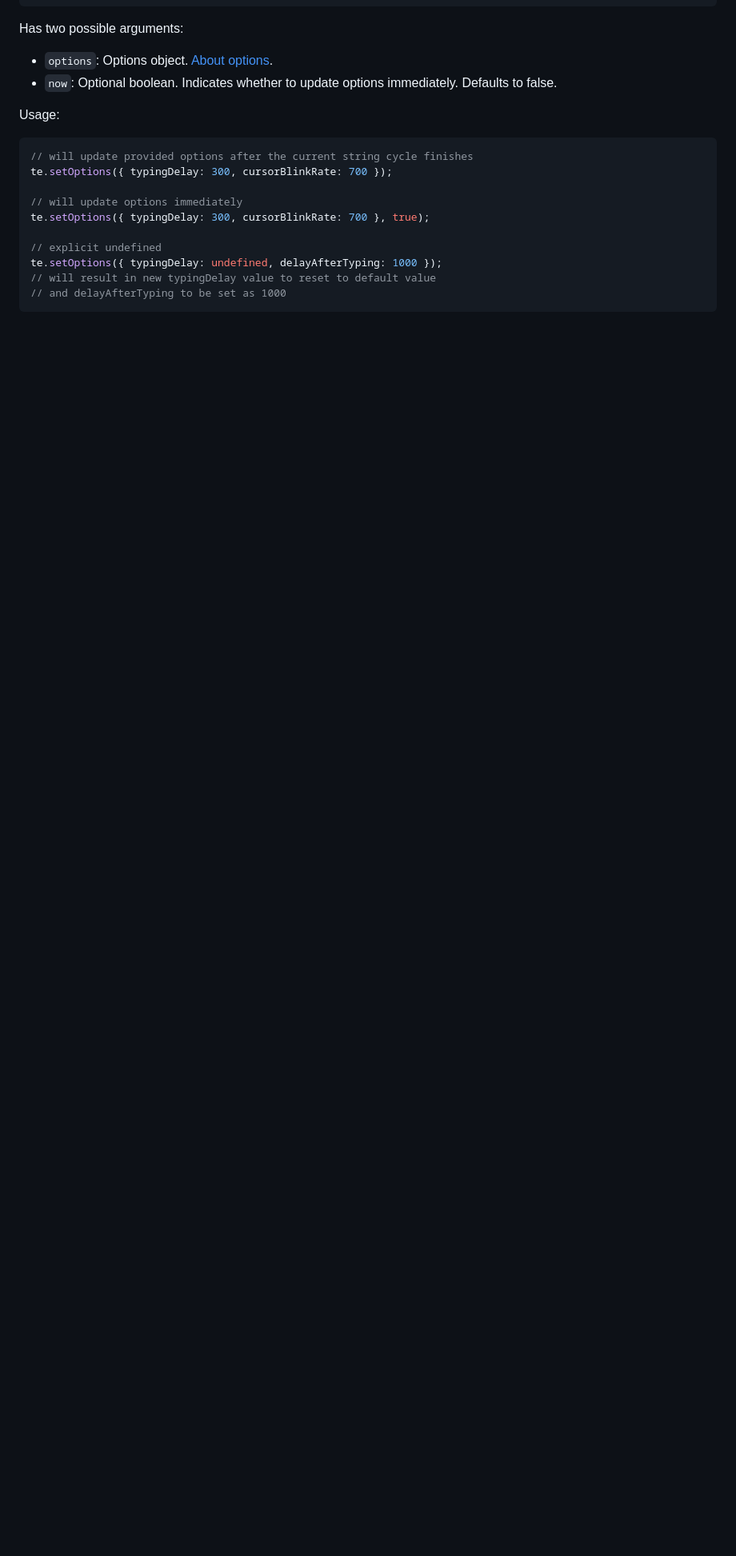
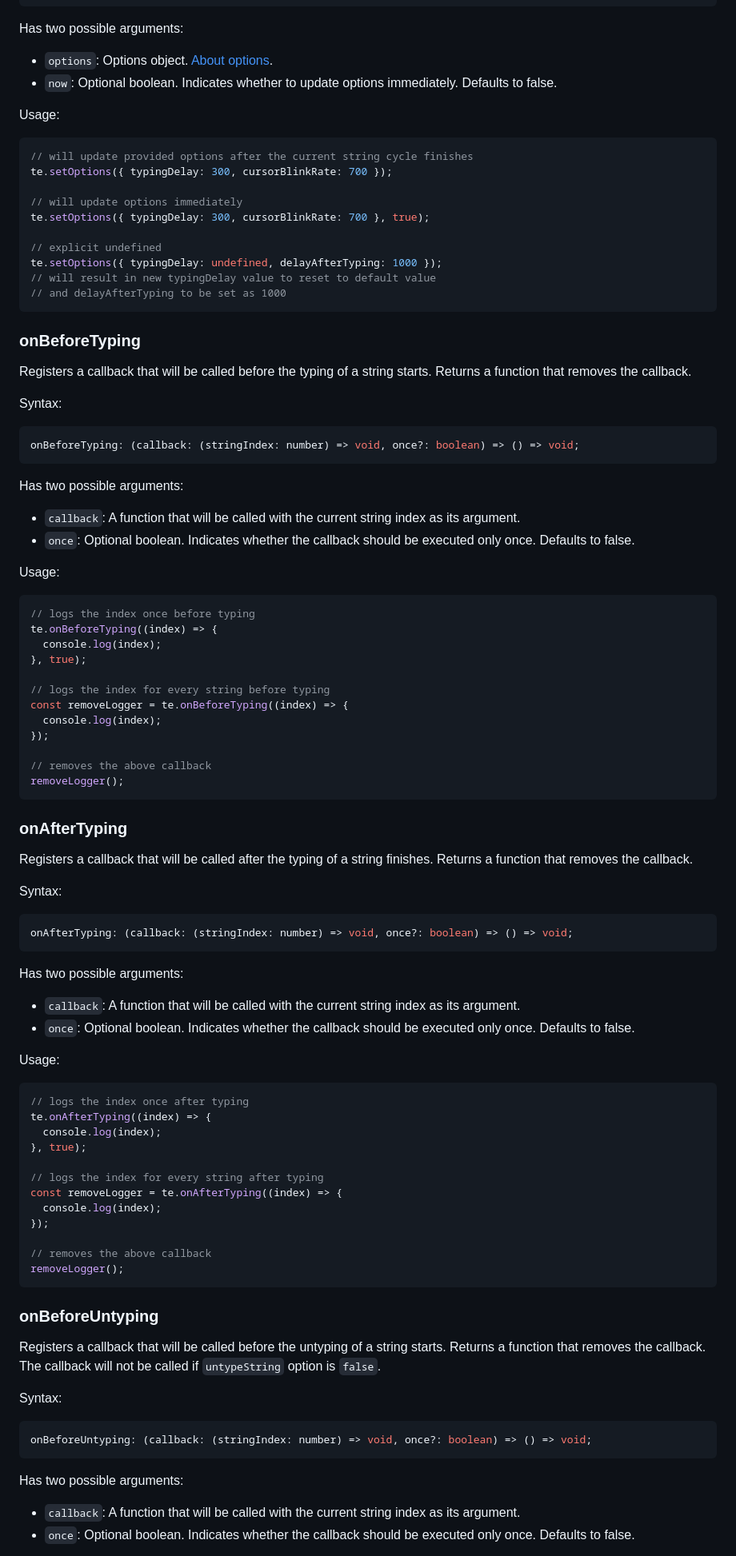
Before and after one commit to ydernov/typing-effect, a Markdown page: README.md, the part around one of its changes. Shown at 80% size. GitHub-like rendering; blank space fills up the shorter version.

````diff
--- a/README.md
+++ b/README.md
@@ -189,3 +189,75 @@ te.setOptions({ typingDelay: undefined, delayAfterTyping: 1000 });
 // and delayAfterTyping to be set as 1000
 ```
 
+### onBeforeTyping
+
+Registers a callback that will be called before the typing of a string starts. Returns a function that removes the callback.
+
+Syntax:
+```ts
+onBeforeTyping: (callback: (stringIndex: number) => void, once?: boolean) => () => void;
+```
+
+Has two possible arguments:
+* `callback`: A function that will be called with the current string index as its argument.
+* `once`: Optional boolean. Indicates whether the callback should be executed only once. Defaults to false.
+
+Usage:
+```js
+// logs the index once before typing
+te.onBeforeTyping((index) => {
+  console.log(index);
+}, true);
+
+// logs the index for every string before typing
+const removeLogger = te.onBeforeTyping((index) => {
+  console.log(index);
+});
+
+// removes the above callback
+removeLogger();
+```
+
+### onAfterTyping
+
+Registers a callback that will be called after the typing of a string finishes. Returns a function that removes the callback.
+
+Syntax:
+```ts
+onAfterTyping: (callback: (stringIndex: number) => void, once?: boolean) => () => void;
+```
+
+Has two possible arguments:
+* `callback`: A function that will be called with the current string index as its argument.
+* `once`: Optional boolean. Indicates whether the callback should be executed only once. Defaults to false.
+
+Usage:
+```js
+// logs the index once after typing
+te.onAfterTyping((index) => {
+  console.log(index);
+}, true);
+
+// logs the index for every string after typing
+const removeLogger = te.onAfterTyping((index) => {
+  console.log(index);
+});
+
+// removes the above callback
+removeLogger();
+```
+
+### onBeforeUntyping
+
+Registers a callback that will be called before the untyping of a string starts. Returns a function that removes the callback.
+The callback will not be called if `untypeString` option is `false`.
+
+Syntax:
+```ts
+onBeforeUntyping: (callback: (stringIndex: number) => void, once?: boolean) => () => void;
+```
+
+Has two possible arguments:
+* `callback`: A function that will be called with the current string index as its argument.
+* `once`: Optional boolean. Indicates whether the callback should be executed only once. Defaults to false.
+
````
Also changed, not shown: other parts of README.md (+75 -0 lines).
